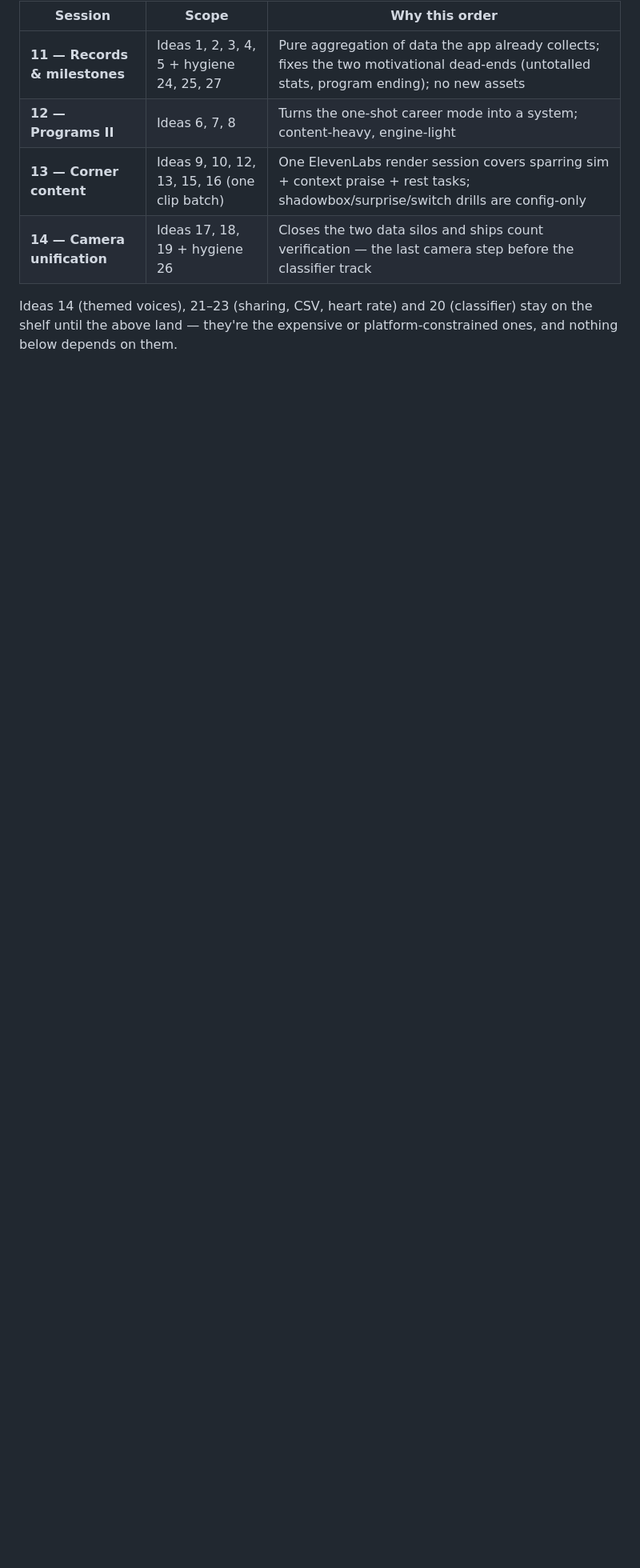
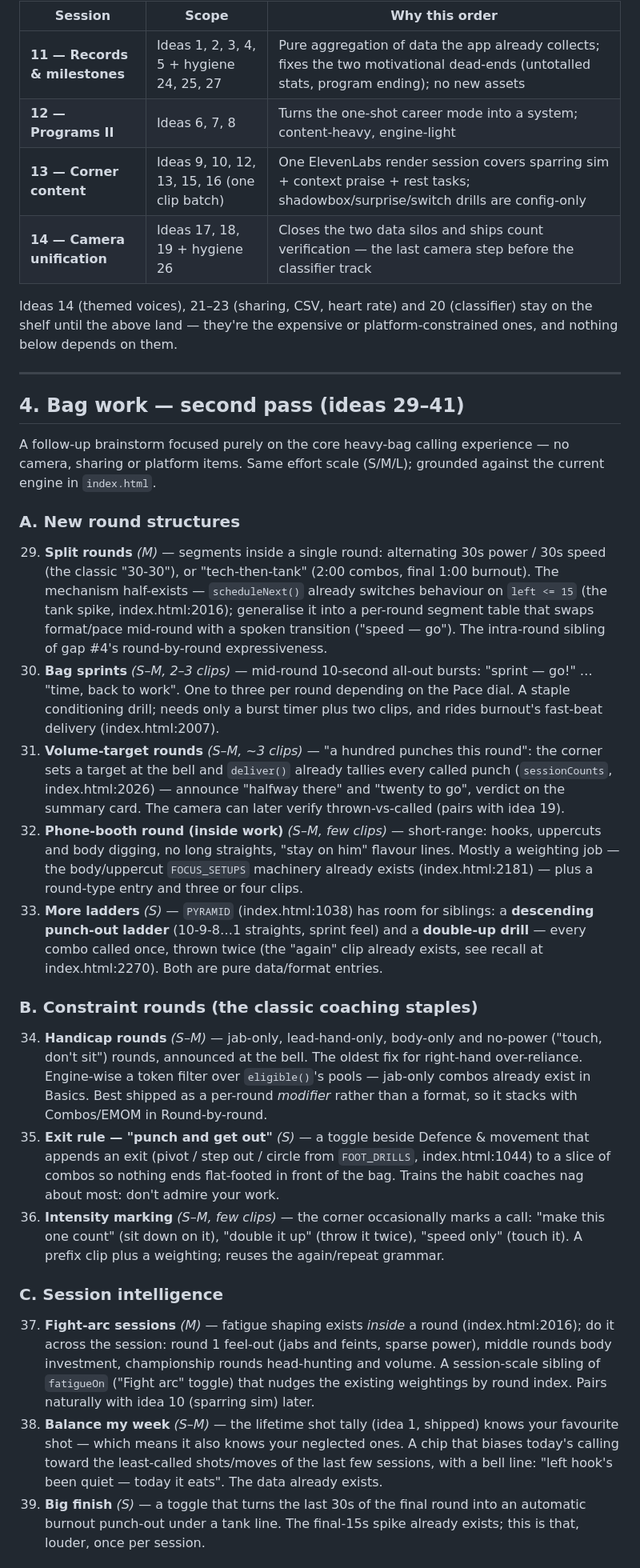
Before and after one commit to e01n0/coach-fred, a Markdown page: IDEAS.md, the part around one of its changes. Shown at 80% size. GitHub-like rendering; blank space fills up the shorter version.

Commit message:
IDEAS.md: second-pass bag-work ideas (29-41)
Thirteen new ideas focused on the core heavy-bag calling experience:
split rounds, bag sprints, volume targets, phone-booth rounds, new
ladders, handicap/constraint rounds, exit rule, intensity marking,
fight-arc sessions, balance-my-week, big finish, breathing cues and
broken-rhythm delivery. Each grounded against the current engine with
effort ratings and code anchors.

Co-Authored-By: Claude Fable 5 <noreply@anthropic.com>
Claude-Session: https://claude.ai/code/session_01Hv6HxVkD6SrdXW4h96WrWr

```diff
--- a/IDEAS.md
+++ b/IDEAS.md
@@ -162,3 +162,77 @@ bundle, M = one session, L = multi-session or new asset spend).
 Ideas 14 (themed voices), 21–23 (sharing, CSV, heart rate) and 20
 (classifier) stay on the shelf until the above land — they're the expensive
 or platform-constrained ones, and nothing below depends on them.
+
+---
+
+## 4. Bag work — second pass (ideas 29–41)
+
+A follow-up brainstorm focused purely on the core heavy-bag calling
+experience — no camera, sharing or platform items. Same effort scale
+(S/M/L); grounded against the current engine in `index.html`.
+
+### A. New round structures
+
+29. **Split rounds** *(M)* — segments inside a single round: alternating
+    30s power / 30s speed (the classic "30-30"), or "tech-then-tank"
+    (2:00 combos, final 1:00 burnout). The mechanism half-exists —
+    `scheduleNext()` already switches behaviour on `left <= 15` (the tank
+    spike, index.html:2016); generalise it into a per-round segment table
+    that swaps format/pace mid-round with a spoken transition ("speed —
+    go"). The intra-round sibling of gap #4's round-by-round expressiveness.
+30. **Bag sprints** *(S–M, 2–3 clips)* — mid-round 10-second all-out
+    bursts: "sprint — go!" … "time, back to work". One to three per round
+    depending on the Pace dial. A staple conditioning drill; needs only a
+    burst timer plus two clips, and rides burnout's fast-beat delivery
+    (index.html:2007).
+31. **Volume-target rounds** *(S–M, ~3 clips)* — "a hundred punches this
+    round": the corner sets a target at the bell and `deliver()` already
+    tallies every called punch (`sessionCounts`, index.html:2026) — announce
+    "halfway there" and "twenty to go", verdict on the summary card. The
+    camera can later verify thrown-vs-called (pairs with idea 19).
+32. **Phone-booth round (inside work)** *(S–M, few clips)* — short-range:
+    hooks, uppercuts and body digging, no long straights, "stay on him"
+    flavour lines. Mostly a weighting job — the body/uppercut
+    `FOCUS_SETUPS` machinery already exists (index.html:2181) — plus a
+    round-type entry and three or four clips.
+33. **More ladders** *(S)* — `PYRAMID` (index.html:1038) has room for
+    siblings: a **descending punch-out ladder** (10-9-8…1 straights,
+    sprint feel) and a **double-up drill** — every combo called once,
+    thrown twice (the "again" clip already exists, see recall at
+    index.html:2270). Both are pure data/format entries.
+
+### B. Constraint rounds (the classic coaching staples)
+
+34. **Handicap rounds** *(S–M)* — jab-only, lead-hand-only, body-only and
+    no-power ("touch, don't sit") rounds, announced at the bell. The
+    oldest fix for right-hand over-reliance. Engine-wise a token filter
+    over `eligible()`'s pools — jab-only combos already exist in Basics.
+    Best shipped as a per-round *modifier* rather than a format, so it
+    stacks with Combos/EMOM in Round-by-round.
+35. **Exit rule — "punch and get out"** *(S)* — a toggle beside Defence &
+    movement that appends an exit (pivot / step out / circle from
+    `FOOT_DRILLS`, index.html:1044) to a slice of combos so nothing ends
+    flat-footed in front of the bag. Trains the habit coaches nag about
+    most: don't admire your work.
+36. **Intensity marking** *(S–M, few clips)* — the corner occasionally
+    marks a call: "make this one count" (sit down on it), "double it up"
+    (throw it twice), "speed only" (touch it). A prefix clip plus a
+    weighting; reuses the again/repeat grammar.
+
+### C. Session intelligence
+
+37. **Fight-arc sessions** *(M)* — fatigue shaping exists *inside* a round
+    (index.html:2016); do it across the session: round 1 feel-out (jabs
+    and feints, sparse power), middle rounds body investment, championship
+    rounds head-hunting and volume. A session-scale sibling of `fatigueOn`
+    ("Fight arc" toggle) that nudges the existing weightings by round
+    index. Pairs naturally with idea 10 (sparring sim) later.
+38. **Balance my week** *(S–M)* — the lifetime shot tally (idea 1,
+    shipped) knows your favourite shot — which means it also knows your
+    neglected ones. A chip that biases today's calling toward the
+    least-called shots/moves of the last few sessions, with a bell line:
+    "left hook's been quiet — today it eats". The data already exists.
+39. **Big finish** *(S)* — a toggle that turns the last 30s of the final
+    round into an automatic burnout punch-out under a tank line. The
+    final-15s spike already exists; this is that, louder, once per session.
+
```
Also changed, not shown: other parts of IDEAS.md (+18 -0 lines).
